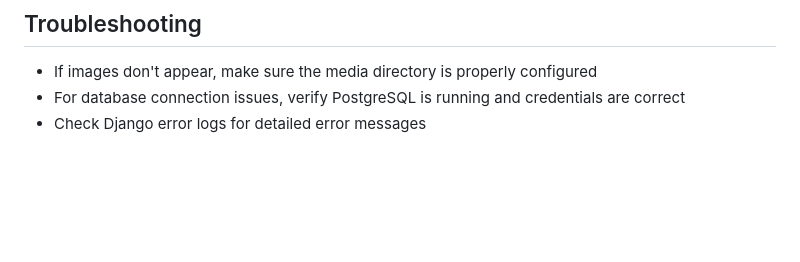
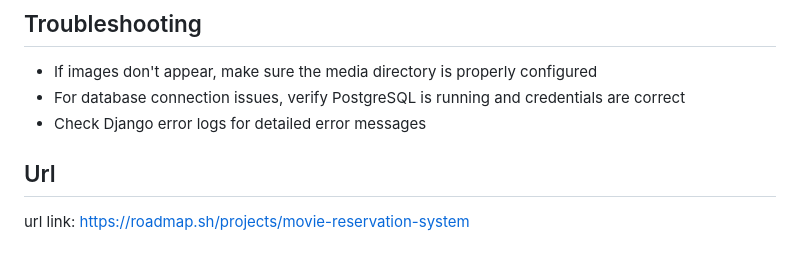
Before and after one commit to FNXDOOM/Movie_Ticketing, a Markdown page: README.md, the part around the change. Drawn GitHub-style; blank space fills up the shorter version.

```diff
--- a/README.md
+++ b/README.md
@@ -119,3 +119,6 @@ Follow these steps to add movies and showtimes through the Django admin interfac
 - If images don't appear, make sure the media directory is properly configured
 - For database connection issues, verify PostgreSQL is running and credentials are correct
 - Check Django error logs for detailed error messages
+
+## Url
+url link: https://roadmap.sh/projects/movie-reservation-system
```
